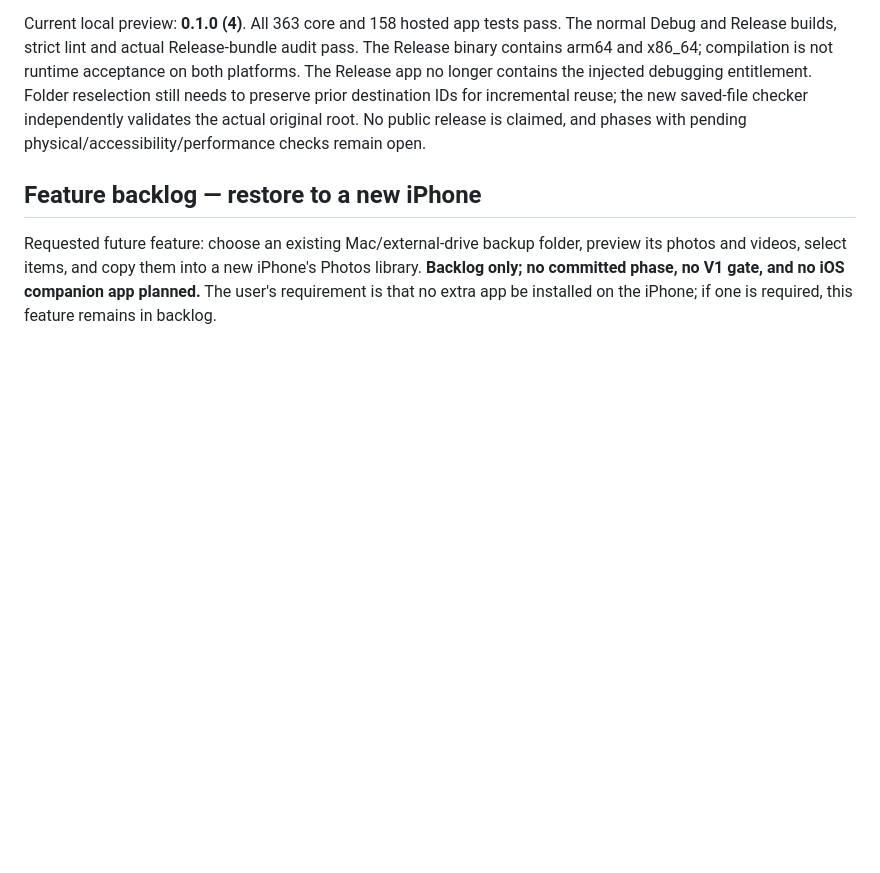
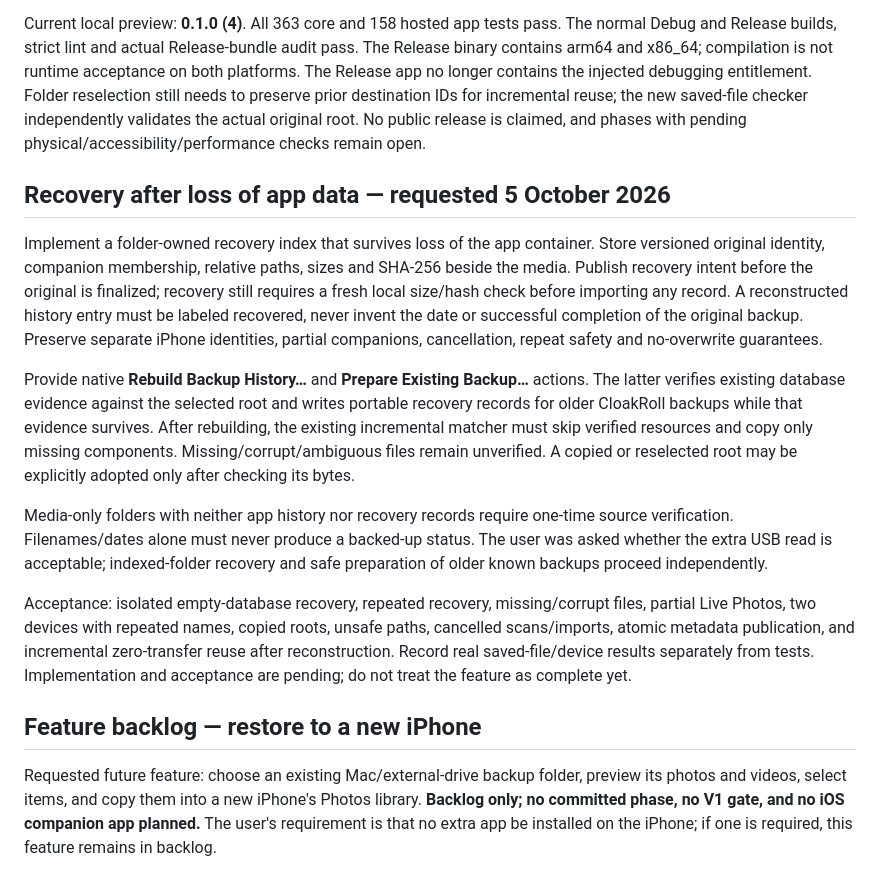
Before and after one commit to cloakyard/cloakroll, a Markdown page: docs/PLAN.md, the part around the change. Drawn GitHub-style; blank space fills up the shorter version.

Commit message:
docs: plan folder-owned backup history recovery

```diff
--- a/docs/PLAN.md
+++ b/docs/PLAN.md
@@ -152,6 +152,34 @@ The Release app no longer contains the injected debugging entitlement.
 Folder reselection still needs to preserve prior destination IDs for incremental reuse;
 the new saved-file checker independently validates the actual original root. No public release
 is claimed, and phases with pending physical/accessibility/performance checks remain open.
+
+## Recovery after loss of app data — requested 5 October 2026
+
+Implement a folder-owned recovery index that survives loss of the app container.
+Store versioned original identity, companion membership, relative paths, sizes and
+SHA-256 beside the media. Publish recovery intent before the original is finalized;
+recovery still requires a fresh local size/hash check before importing any record.
+A reconstructed history entry must be labeled recovered, never invent the date or
+successful completion of the original backup. Preserve separate iPhone identities,
+partial companions, cancellation, repeat safety and no-overwrite guarantees.
+
+Provide native **Rebuild Backup History…** and **Prepare Existing Backup…** actions.
+The latter verifies existing database evidence against the selected root and writes
+portable recovery records for older CloakRoll backups while that evidence survives.
+After rebuilding, the existing incremental matcher must skip verified resources and
+copy only missing components. Missing/corrupt/ambiguous files remain unverified.
+A copied or reselected root may be explicitly adopted only after checking its bytes.
+
+Media-only folders with neither app history nor recovery records require one-time
+source verification. Filenames/dates alone must never produce a backed-up status.
+The user was asked whether the extra USB read is acceptable; indexed-folder recovery
+and safe preparation of older known backups proceed independently.
+
+Acceptance: isolated empty-database recovery, repeated recovery, missing/corrupt files,
+partial Live Photos, two devices with repeated names, copied roots, unsafe paths,
+cancelled scans/imports, atomic metadata publication, and incremental zero-transfer
+reuse after reconstruction. Record real saved-file/device results separately from tests.
+Implementation and acceptance are pending; do not treat the feature as complete yet.
 
 ## Feature backlog — restore to a new iPhone
 
```
